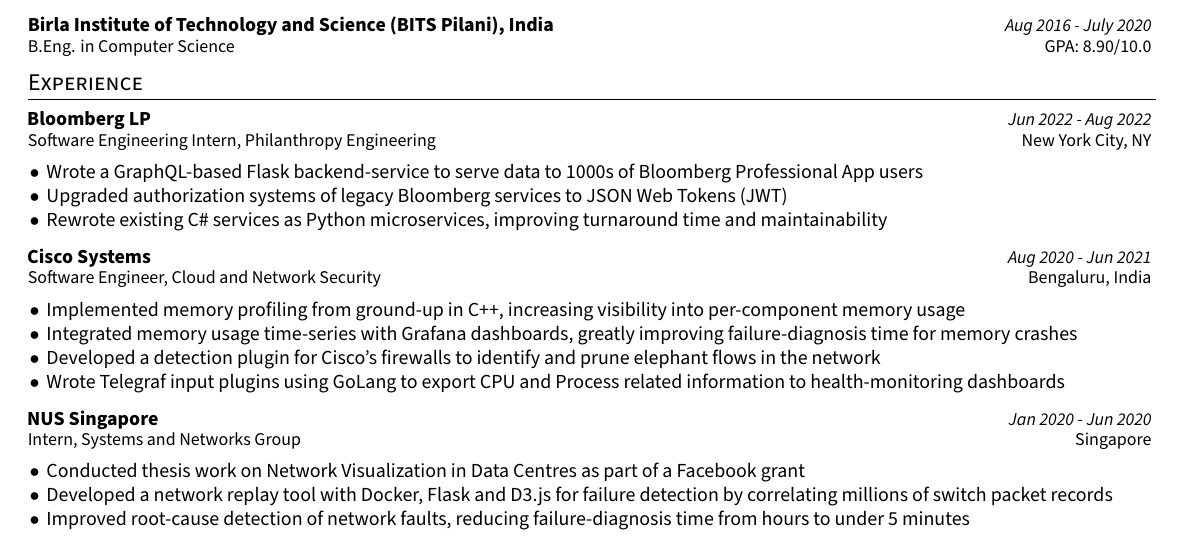
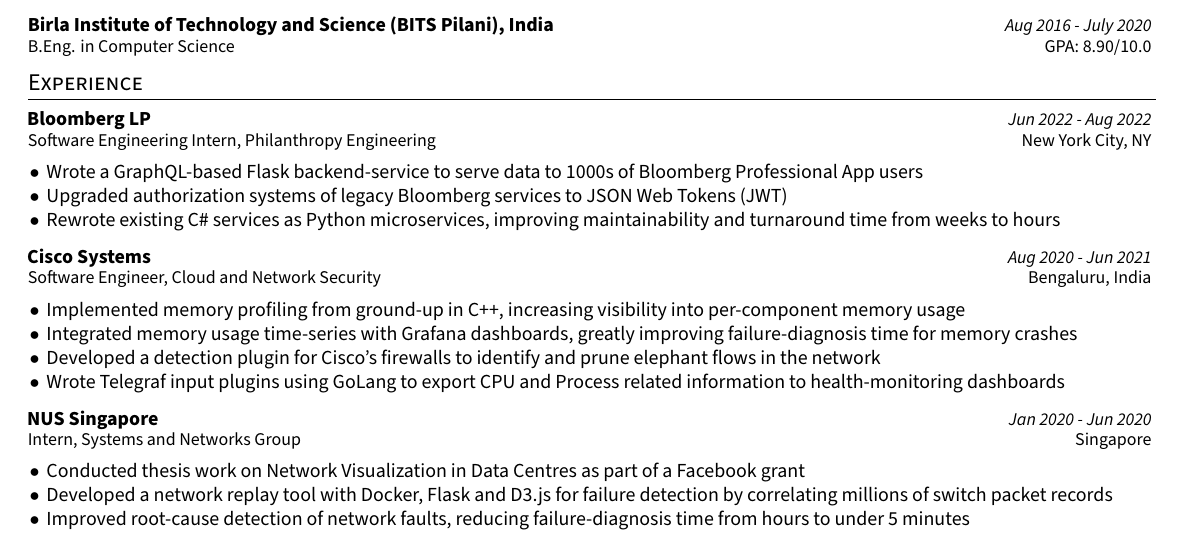
Before and after one commit to sankalp-sangle/Resume, a LaTeX document (main.tex, which reads content/experience.tex): part of the page, cut so that both start at the same text. Compiled offline with XeLaTeX.

Commit message:
Updated experience

```diff
--- a/content/experience.tex
+++ b/content/experience.tex
@@ -10,7 +10,7 @@
 \resumeItemListStart
 \item[$\bullet$] Wrote a GraphQL-based Flask backend-service to serve data to 1000s of Bloomberg Professional App users
 \item[$\bullet$] Upgraded authorization systems of legacy Bloomberg services to JSON Web Tokens (JWT)
-\item[$\bullet$] Rewrote existing C\# services as Python microservices, improving turnaround time and maintainability
+\item[$\bullet$] Rewrote existing C\# services as Python microservices, improving maintainability and turnaround time from weeks to hours
 \resumeItemListEnd
 
 
```
